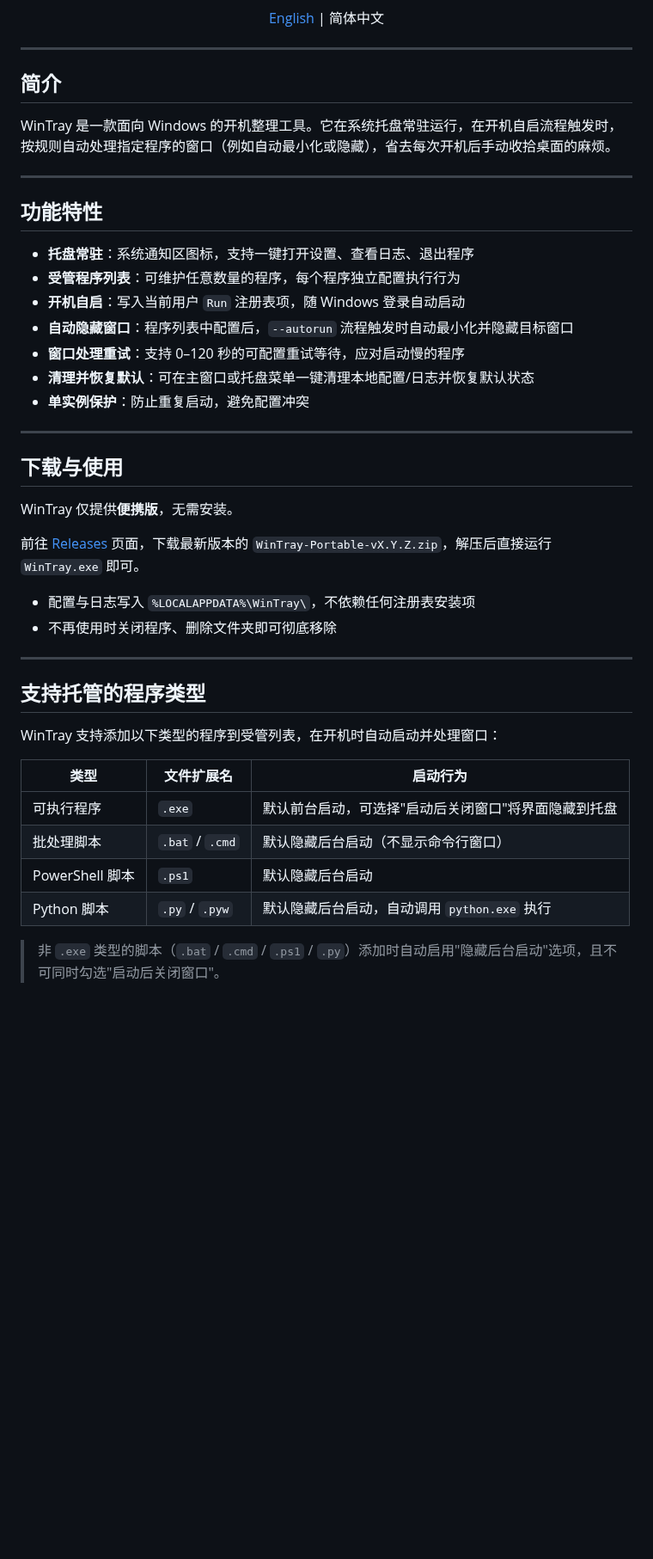
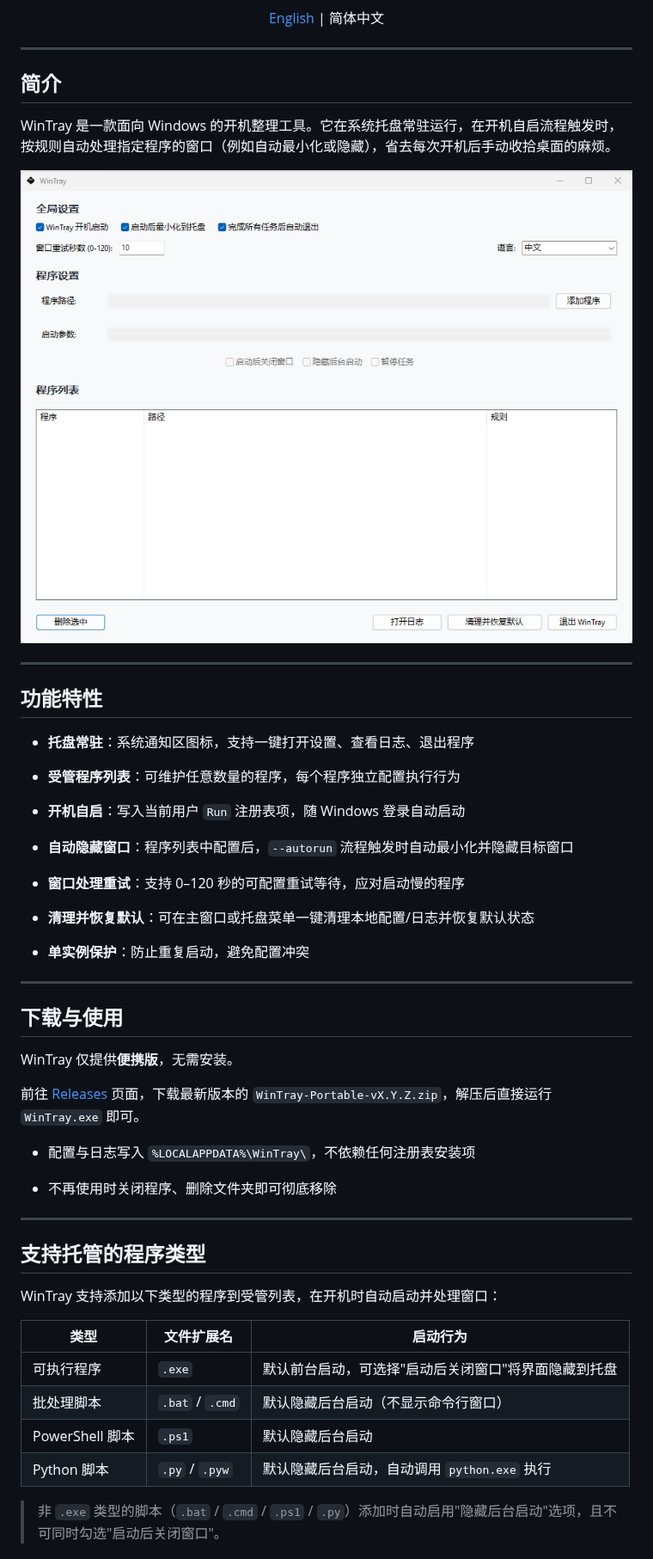
Before and after one commit to OUBIGFA/WinTray, a Markdown page: README.md, the part around one of its changes. Shown at 86% size. GitHub-like rendering; pictures changed too: image/01.png (added); blank space fills up the shorter version.

```diff
--- a/README.md
+++ b/README.md
@@ -14,25 +10,33 @@
 
 </div>
 
----
+***
 
 ## 简介
 
 WinTray 是一款面向 Windows 的开机整理工具。它在系统托盘常驻运行，在开机自启流程触发时，按规则自动处理指定程序的窗口（例如自动最小化或隐藏），省去每次开机后手动收拾桌面的麻烦。
 
----
+![](image/01.png)
+
+***
 
 ## 功能特性
 
-- **托盘常驻**：系统通知区图标，支持一键打开设置、查看日志、退出程序
-- **受管程序列表**：可维护任意数量的程序，每个程序独立配置执行行为
-- **开机自启**：写入当前用户 `Run` 注册表项，随 Windows 登录自动启动
-- **自动隐藏窗口**：程序列表中配置后，`--autorun` 流程触发时自动最小化并隐藏目标窗口
-- **窗口处理重试**：支持 0–120 秒的可配置重试等待，应对启动慢的程序
-- **清理并恢复默认**：可在主窗口或托盘菜单一键清理本地配置/日志并恢复默认状态
-- **单实例保护**：防止重复启动，避免配置冲突
+* **托盘常驻**：系统通知区图标，支持一键打开设置、查看日志、退出程序
 
----
+* **受管程序列表**：可维护任意数量的程序，每个程序独立配置执行行为
+
+* **开机自启**：写入当前用户 `Run` 注册表项，随 Windows 登录自动启动
+
+* **自动隐藏窗口**：程序列表中配置后，`--autorun` 流程触发时自动最小化并隐藏目标窗口
+
+* **窗口处理重试**：支持 0–120 秒的可配置重试等待，应对启动慢的程序
+
+* **清理并恢复默认**：可在主窗口或托盘菜单一键清理本地配置/日志并恢复默认状态
+
+* **单实例保护**：防止重复启动，避免配置冲突
+
+***
 
 ## 下载与使用
 
@@ -40,21 +44,22 @@ WinTray 仅提供**便携版**，无需安装。
 
 前往 [Releases](../../releases) 页面，下载最新版本的 `WinTray-Portable-vX.Y.Z.zip`，解压后直接运行 `WinTray.exe` 即可。
 
-- 配置与日志写入 `%LOCALAPPDATA%\WinTray\`，不依赖任何注册表安装项
-- 不再使用时关闭程序、删除文件夹即可彻底移除
+* 配置与日志写入 `%LOCALAPPDATA%\WinTray\`，不依赖任何注册表安装项
 
----
+* 不再使用时关闭程序、删除文件夹即可彻底移除
+
+***
 
 ## 支持托管的程序类型
 
 WinTray 支持添加以下类型的程序到受管列表，在开机时自动启动并处理窗口：
 
-| 类型            | 文件扩展名      | 启动行为                                             |
-| --------------- | --------------- | ---------------------------------------------------- |
-| 可执行程序      | `.exe`          | 默认前台启动，可选择"启动后关闭窗口"将界面隐藏到托盘 |
-| 批处理脚本      | `.bat` / `.cmd` | 默认隐藏后台启动（不显示命令行窗口）                 |
-| PowerShell 脚本 | `.ps1`          | 默认隐藏后台启动                                     |
-| Python 脚本     | `.py` / `.pyw`  | 默认隐藏后台启动，自动调用 `python.exe` 执行         |
+| 类型            | 文件扩展名           | 启动行为                          |
+| ------------- | --------------- | ----------------------------- |
+| 可执行程序         | `.exe`          | 默认前台启动，可选择"启动后关闭窗口"将界面隐藏到托盘   |
+| 批处理脚本         | `.bat` / `.cmd` | 默认隐藏后台启动（不显示命令行窗口）            |
+| PowerShell 脚本 | `.ps1`          | 默认隐藏后台启动                      |
+| Python 脚本     | `.py` / `.pyw`  | 默认隐藏后台启动，自动调用 `python.exe` 执行 |
 
 > 非 `.exe` 类型的脚本（`.bat` / `.cmd` / `.ps1` / `.py`）添加时自动启用"隐藏后台启动"选项，且不可同时勾选"启动后关闭窗口"。
 
```
Also changed, not shown: other parts of README.md (+46 -41 lines), README.en.md (+2 -0 lines).
